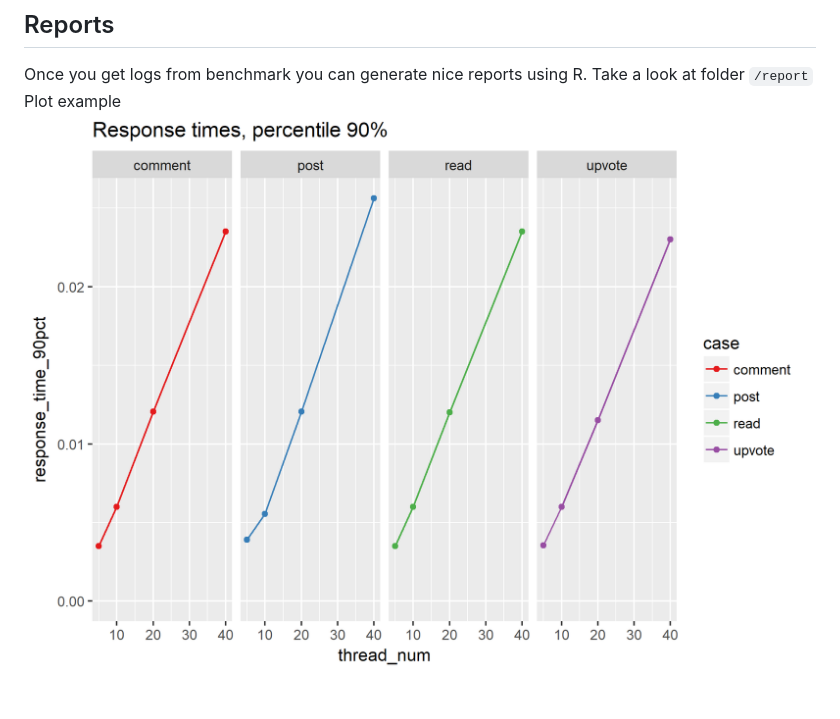
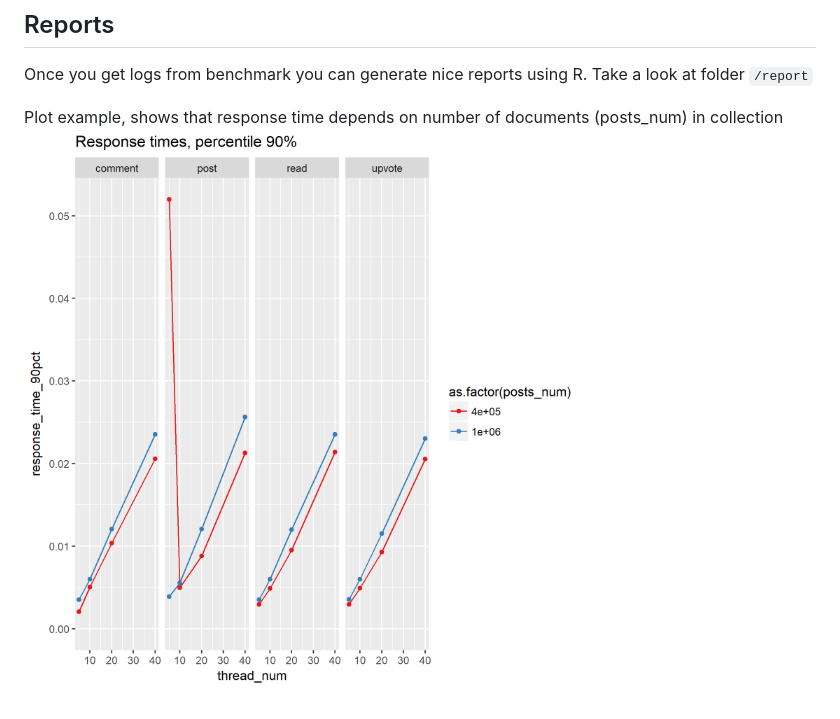
Before and after one commit to Alexander-Minyushkin/mongobch, a Markdown page: README.md, the part around the change. Rendered like a GitHub page; pictures changed too: report/resp_time.png.

```diff
--- a/README.md
+++ b/README.md
@@ -57,5 +57,6 @@ Initial posts added. 362.41374373435974
 
 ## Reports
 Once you get logs from benchmark you can generate nice reports using R. Take a look at folder `/report`
-Plot example
+
+Plot example, shows that response time depends on number of documents (posts_num) in collection
 ![Response time](/report/resp_time.png)
```
Also changed, not shown: 10 other files.
